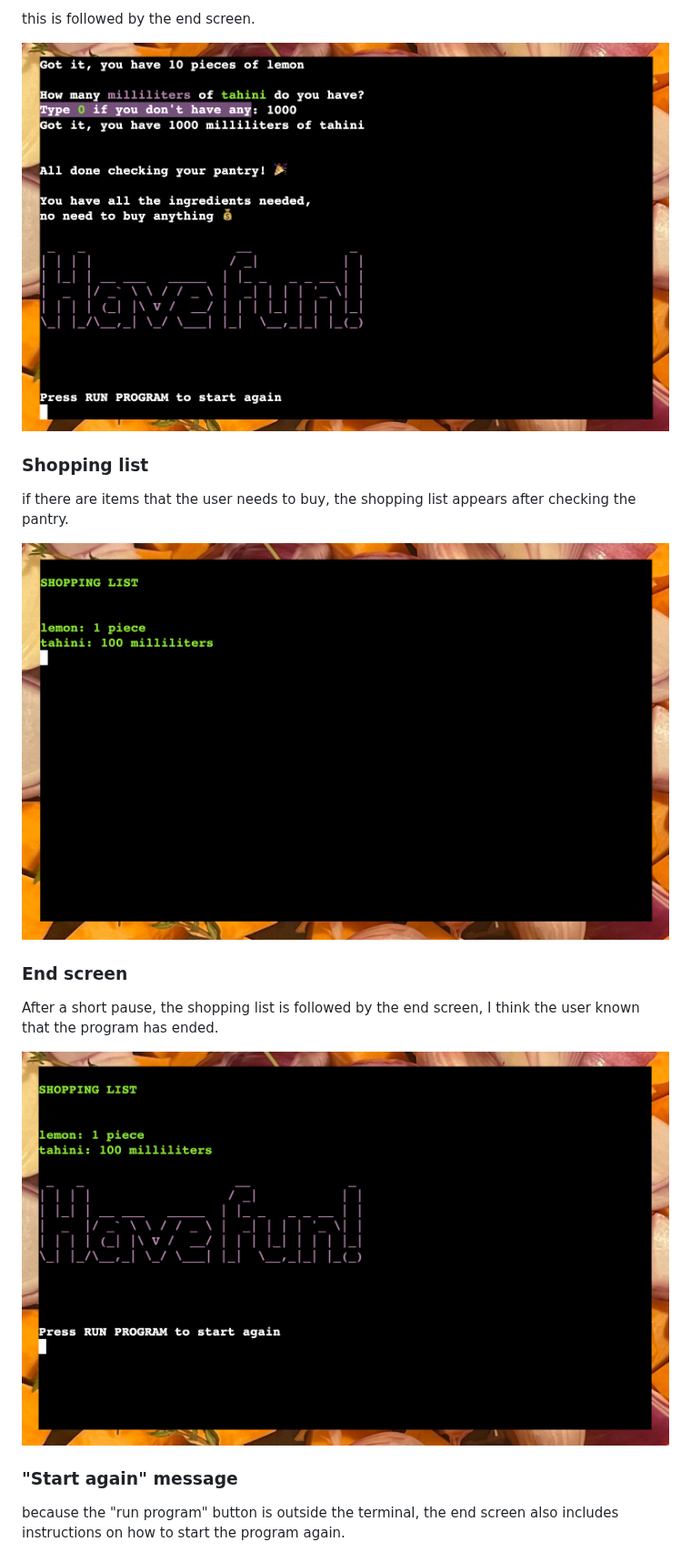
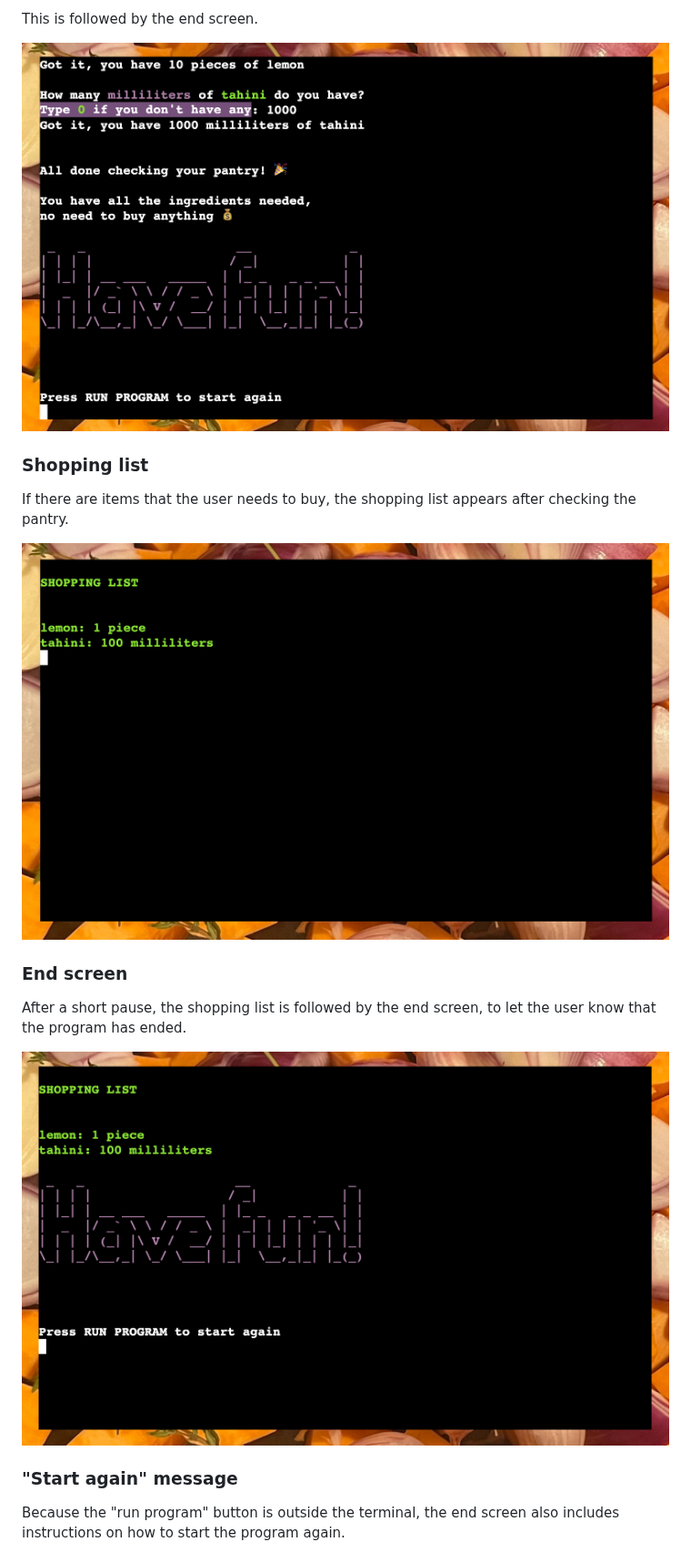
Before and after one commit to blahosyl/dinner-party, a Markdown page: README.md, the part around one of its changes. Shown at 91% size. GitHub-like rendering.

Commit message:
update image descriptions and spell check #4

```diff
--- a/README.md
+++ b/README.md
@@ -457,3 +457,3 @@ If the user has all the required ingredients insufficient quantities, following
 
-this is followed by the end screen.
+This is followed by the end screen.
 
@@ -462,5 +462,5 @@ this is followed by the end screen.
 
 ### Shopping list
 
-if there are items that the user needs to buy, the shopping list appears after checking the pantry.
+If there are items that the user needs to buy, the shopping list appears after checking the pantry.
 
@@ -468,5 +468,5 @@ if there are items that the user needs to buy, the shopping list appears after c
 
 ### End screen
 
-After a short pause, the shopping list is followed by the end screen, I think the user known that the program has ended.
+After a short pause, the shopping list is followed by the end screen, to let the user know that the program has ended.
 
@@ -475,6 +475,6 @@ After a short pause, the shopping list is followed by the end screen, I think th
 
 ### "Start again" message
 
-because the "run program" button is outside the terminal, the end screen also includes instructions on how to start the program again.
+Because the "run program" button is outside the terminal, the end screen also includes instructions on how to start the program again.
 
 
```
Also changed, not shown: other parts of README.md (+20 -20 lines).
